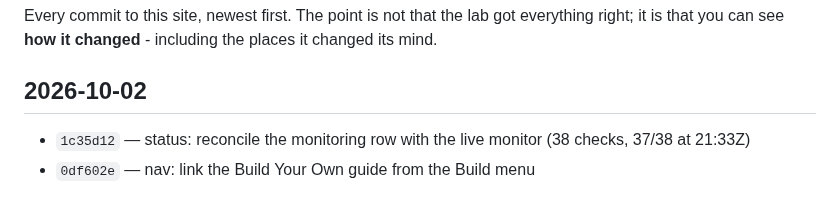
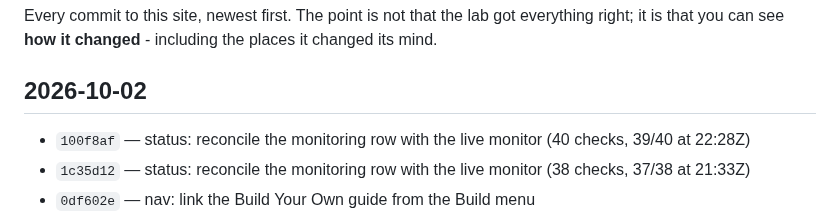
Before and after one commit to steveromine/lab-handbook, a Markdown page: site/content/time-machine.md, the part around one of its changes. Rendered like a GitHub page.

```diff
--- a/site/content/time-machine.md
+++ b/site/content/time-machine.md
@@ -11,6 +11,7 @@ that you can see **how it changed** - including the places it changed its mind.
 
 ## 2026-10-02
 
+- `100f8af` — status: reconcile the monitoring row with the live monitor (40 checks, 39/40 at 22:28Z)
 - `1c35d12` — status: reconcile the monitoring row with the live monitor (38 checks, 37/38 at 21:33Z)
 - `0df602e` — nav: link the Build Your Own guide from the Build menu
 - `352591b` — status/security: the agent control plane is loopback-only again (C-34 resolved 20:13Z); refresh stamp 20:20Z
```
Also changed, not shown: other parts of site/content/time-machine.md (+1 -1 lines), site/content/status.md (+1 -1 lines).
